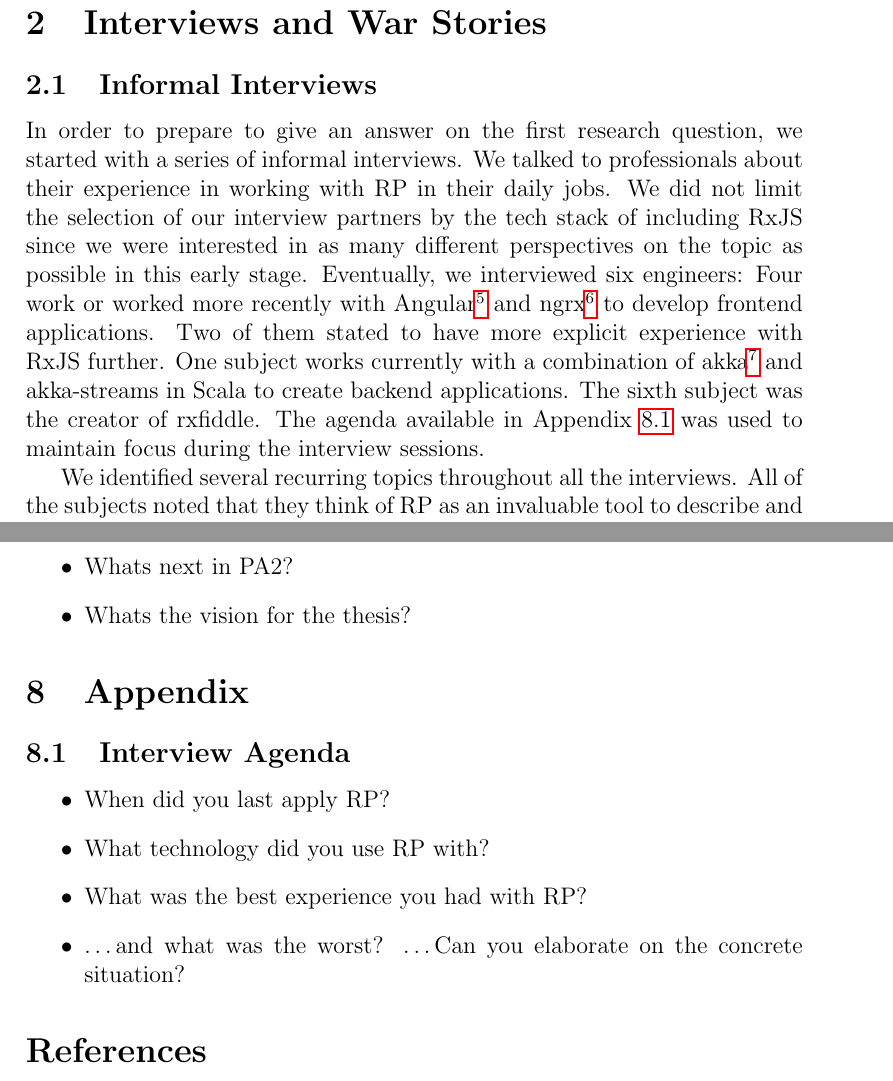
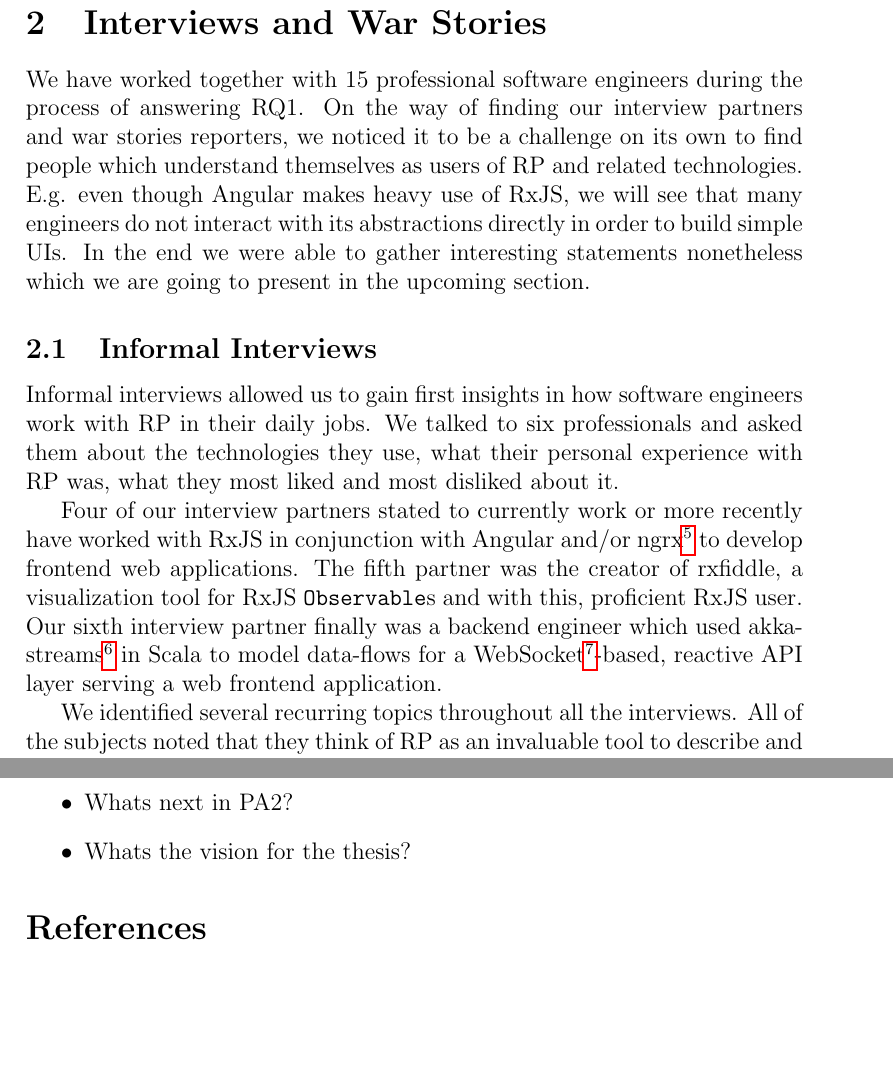
Before and after one commit to swissmanu/mse-paper-debugging-of-rxjs-based-applications, a LaTeX document (paper.tex): two parts of pages 6 and 12 of 14, joined at a grey line, cut so that both start at the same text, the shorter picture padded with empty space. Compiled offline with pdfLaTeX.

Commit message:
Rework Start of Interviews

```diff
--- a/paper.tex
+++ b/paper.tex
@@ -110,9 +110,15 @@ RxJS is the reference implementation of the ReactiveX API specification for Java
 \section{Interviews and War Stories}
 \label{sec:interviews}
 
+We have worked together with 15 professional software engineers during the process of answering RQ1. On the way of finding our interview partners and war stories reporters, we noticed it to be a challenge on its own to find people which understand themselves as users of RP and related technologies. E.g. even though Angular makes heavy use of RxJS, we will see that many engineers do not interact with its abstractions directly in order to build simple UIs. In the end we were able to gather interesting statements nonetheless which we are going to present in the upcoming section.
+
 \subsection{Informal Interviews}
 
-In order to prepare to give an answer on the first research question, we started with a series of informal interviews. We talked to professionals about their experience in working with RP in their daily jobs. We did not limit the selection of our interview partners by the tech stack of including RxJS since we were interested in as many different perspectives on the topic as possible in this early stage. Eventually, we interviewed six engineers: Four work or worked more recently with Angular\footnote{\url{https://angular.io/}} and ngrx\footnote{\url{https://ngrx.io/}} to develop frontend applications. Two of them stated to have more explicit experience with RxJS further. One subject works currently with a combination of akka\footnote{\url{https://akka.io/}} and akka-streams in Scala to create backend applications. The sixth subject was the creator of rxfiddle. The agenda available in Appendix~\ref{sec:interviewquestions} was used to maintain focus during the interview sessions.
+Informal interviews allowed us to gain first insights in how software engineers work with RP in their daily jobs. We talked to six professionals and asked them about the technologies they use, what their personal experience with RP was, what they most liked and most disliked about it.
+
+Four of our interview partners stated to currently work or more recently have worked with RxJS in conjunction with Angular and/or ngrx\footnote{\url{https://ngrx.io/}} to develop frontend web applications. The fifth partner was the creator of rxfiddle, a visualization tool for RxJS \mintinline{TypeScript}{Observable}s and with this, proficient RxJS user. Our sixth interview partner finally was a backend engineer which used akka-streams\footnote{\url{https://akka.io/}} in Scala to model data-flows for a WebSocket\footnote{\url{https://developer.mozilla.org/en-US/docs/Web/API/WebSockets_API}}-based, reactive API layer serving a web frontend application.
+
+
 
 We identified several recurring topics throughout all the interviews. All of the subjects noted that they think of RP as an invaluable tool to describe and model dependencies between multiple data sources. Most of them appreciate how RP allows them to implement data transformations in a concise and composable way. The complexity of concurrent programming can be hidden well behind a simple DSL one subject noted further.
 
@@ -257,18 +263,6 @@ Specialized utilities are aware of RP runtime environments and help software eng
 \end{itemize}
 
 
-\section{Appendix}
-
-\subsection{Interview Agenda}
-\label{sec:interviewquestions}
-
-\begin{itemize}
-	\item When did you last apply RP?
-	\item What technology did you use RP with?
-	\item What was the best experience you had with RP?
-	\item \dots and what was the worst? \dots Can you elaborate on the concrete situation?
-\end{itemize}
-
 \bibliographystyle{splncs04}
 \bibliography{bibliography.bib}
 
```
Also changed, not shown: paper.tex (2 more changed lines).
